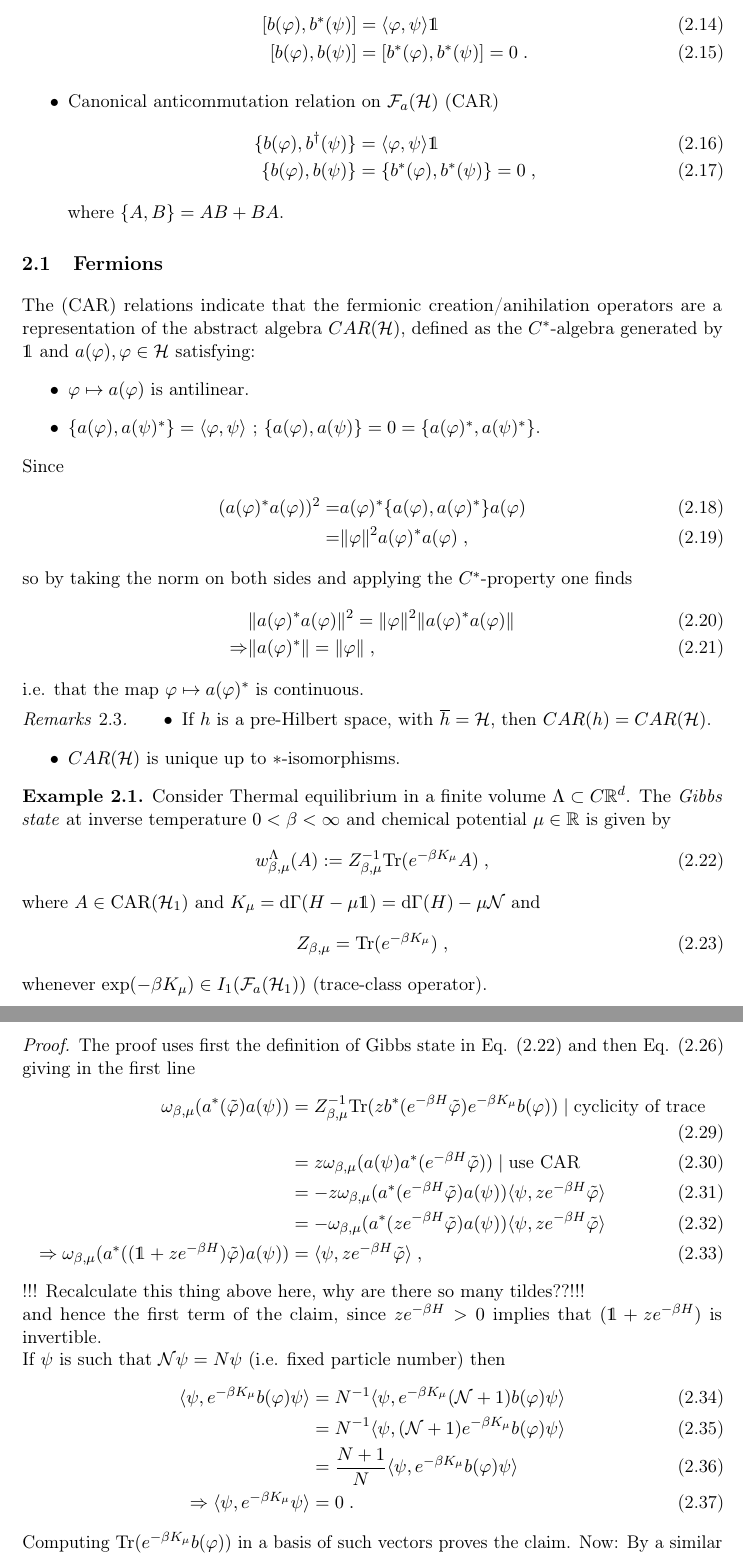
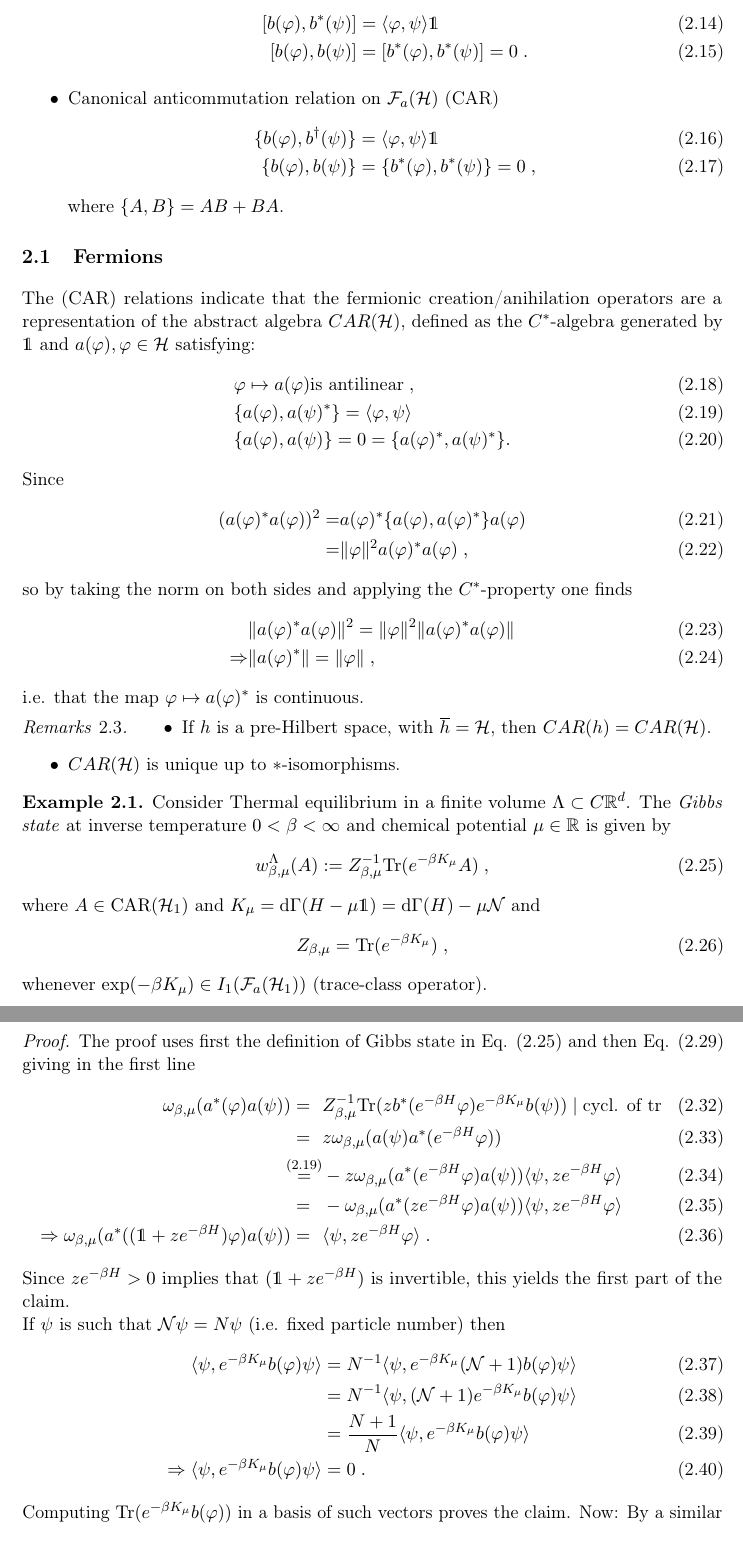
Before and after one commit to yannick-c/MSP-script, a LaTeX book (script.tex): two parts of pages 8 and 9 of 38, joined at a grey line, cut so that both start at the same text. Compiled offline with pdfLaTeX.

Commit message:
Fix errors, remove the TODO

```diff
--- a/script.tex
+++ b/script.tex
@@ -348,10 +348,11 @@ The core concepts of Fock spaces are those of annihilation and creation operator
 	\end{itemize}
 \end{remarks}
 \section{Fermions}
-The (CAR) relations indicate that the fermionic creation/anihilation operators are a representation of the abstract algebra $CAR(\mathcal{H})$, defined as the $C^*$-algebra generated by $\mathds{1}$ and $a(\varphi), \varphi\in\mathcal{H}$ satisfying: \begin{itemize}
-	\item $\varphi\mapsto a(\varphi)$ is antilinear.
-	\item $\{a(\varphi),a(\psi)^*\}=\langle\varphi,\psi\rangle$ ; $\{a(\varphi),a(\psi)\}=0=\{a(\varphi)^*,a(\psi)^*\}$.
-\end{itemize}
+The (CAR) relations indicate that the fermionic creation/anihilation operators are a representation of the abstract algebra $CAR(\mathcal{H})$, defined as the $C^*$-algebra generated by $\mathds{1}$ and $a(\varphi), \varphi\in\mathcal{H}$ satisfying: \begin{align}
+	&\varphi\mapsto a(\varphi) \text{is antilinear}\; ,\\
+	&\{a(\varphi),a(\psi)^*\}=\langle\varphi,\psi\rangle \label{eqn::comm_car}\\
+	&\{a(\varphi), a(\psi)\} =0=\{a(\varphi)^*,a(\psi)^*\}.
+\end{align}
 Since \begin{align}
 (a(\varphi)^*a(\varphi))^2=&a(\varphi)^*\{a(\varphi),a(\varphi)^*\}a(\varphi)\\
 =&\|\varphi\|^2a(\varphi)^*a(\varphi)\;,\end{align}
@@ -394,20 +395,18 @@ whereby the hashtag is a placeholder for nothing or dagger.
 \end{prop}
 \begin{proof}
 	The proof uses first the definition of Gibbs state in Eq. \eqref{Eqn::def_gibbs_state} and then Eq. \eqref{eqn::hashtag_dat_shit} giving in the first line\begin{align}
-	\omega_{\beta,\mu}(a^{*}(\tilde{\varphi})a(\psi))&=Z^{-1}_{\beta,\mu}\mathrm{Tr}(zb^*(e^{-\beta H}\tilde{\varphi})e^{-\beta K_{\mu}}b(\varphi)) \mid \text{cyclicity of trace}\\
-	&=z\omega_{\beta,\mu}(a(\psi)a^*(e^{-\beta H}\tilde{\varphi})) \mid \text{use CAR}\\
-	&=-z\omega_{\beta,\mu}(a^*(e^{-\beta H}\tilde{\varphi})a(\psi))\langle \psi, ze^{-\beta H}\tilde{\varphi}\rangle\\
-	&=-\omega_{\beta,\mu}(a^*(ze^{-\beta H}\tilde{\varphi})a(\psi))\langle \psi, ze^{-\beta H}\tilde{\varphi}\rangle\\
-	\Rightarrow \omega_{\beta,\mu}(a^*((\mathds{1}+ze^{-\beta H})\tilde{\varphi})a(\psi))&=\langle \psi, ze^{-\beta H} \tilde{\varphi}\rangle\; ,
+	\omega_{\beta,\mu}(a^{*}(\varphi)a(\psi))=~~&Z^{-1}_{\beta,\mu}\mathrm{Tr}(zb^*(e^{-\beta H}\varphi)e^{-\beta K_{\mu}}b(\psi)) \mid \text{cycl. of tr}\\
+	=~~&z\omega_{\beta,\mu}(a(\psi)a^*(e^{-\beta H}\varphi)) \\
+	\overset{\eqref{eqn::comm_car}}{=}& -z\omega_{\beta,\mu}(a^*(e^{-\beta H}\varphi)a(\psi))\langle \psi, ze^{-\beta H}\varphi\rangle\\
+	=~~&-\omega_{\beta,\mu}(a^*(ze^{-\beta H}\varphi)a(\psi))\langle \psi, ze^{-\beta H}\varphi\rangle\\
+	\Rightarrow \omega_{\beta,\mu}(a^*((\mathds{1}+ze^{-\beta H})\varphi)a(\psi))=~~&\langle \psi, ze^{-\beta H} \varphi\rangle\; .
 	\end{align}
-	!!! Recalculate this thing above here, why are there so many tildes??!!!
-
-	and hence the first term of the claim, since $ze^{-\beta H}>0$ implies that $(\mathds{1}+ze^{-\beta H})$ is invertible.\\
+Since $ze^{-\beta H}>0$ implies that $(\mathds{1}+ze^{-\beta H})$ is invertible, this yields the first part of the claim.\\
 	If $\psi$ is such that $\mathcal{N}\psi= N\psi$ (i.e. fixed particle number) then \begin{align}
 	\langle \psi,e^{-\beta K_{\mu}}b(\varphi)\psi\rangle &={N}^{-1}\langle \psi , e^{-\beta K_{\mu}}(\mathcal{N}+1)b(\varphi)\psi\rangle\\
 	&= N^{-1}\langle \psi, (\mathcal{N}+1)e^{-\beta K_{\mu}}b(\varphi)\psi\rangle\\
 	&=\frac{N+1}{N}\langle \psi, e^{-\beta K_{\mu}}b(\varphi)\psi\rangle\\
-	\Rightarrow \langle \psi,e^{-\beta K_{\mu}}\psi\rangle&=0\; .
+	\Rightarrow \langle \psi,e^{-\beta K_{\mu}}b(\varphi)\psi\rangle&=0\; .
 	\end{align}
 	Computing $\mathrm{Tr}(e^{-\beta K_{\mu}}b(\varphi))$ in a basis of such vectors proves the claim. Now: By a similar argument \begin{align}
 	\omega_{\beta,\mu}(a^*(\varphi_1)\cdots a^{*}(\varphi_n)a(\psi_m)\cdots a(\psi_1))=\delta_{n,m}\det\left(\{\langle\psi_i,\varrho\varphi_j\rangle\}_{i,j=1}^{n}\right)\; ,	\end{align}
```
Also changed, not shown: script.pdf, script.tex (6 more changed lines), 3 other files.
